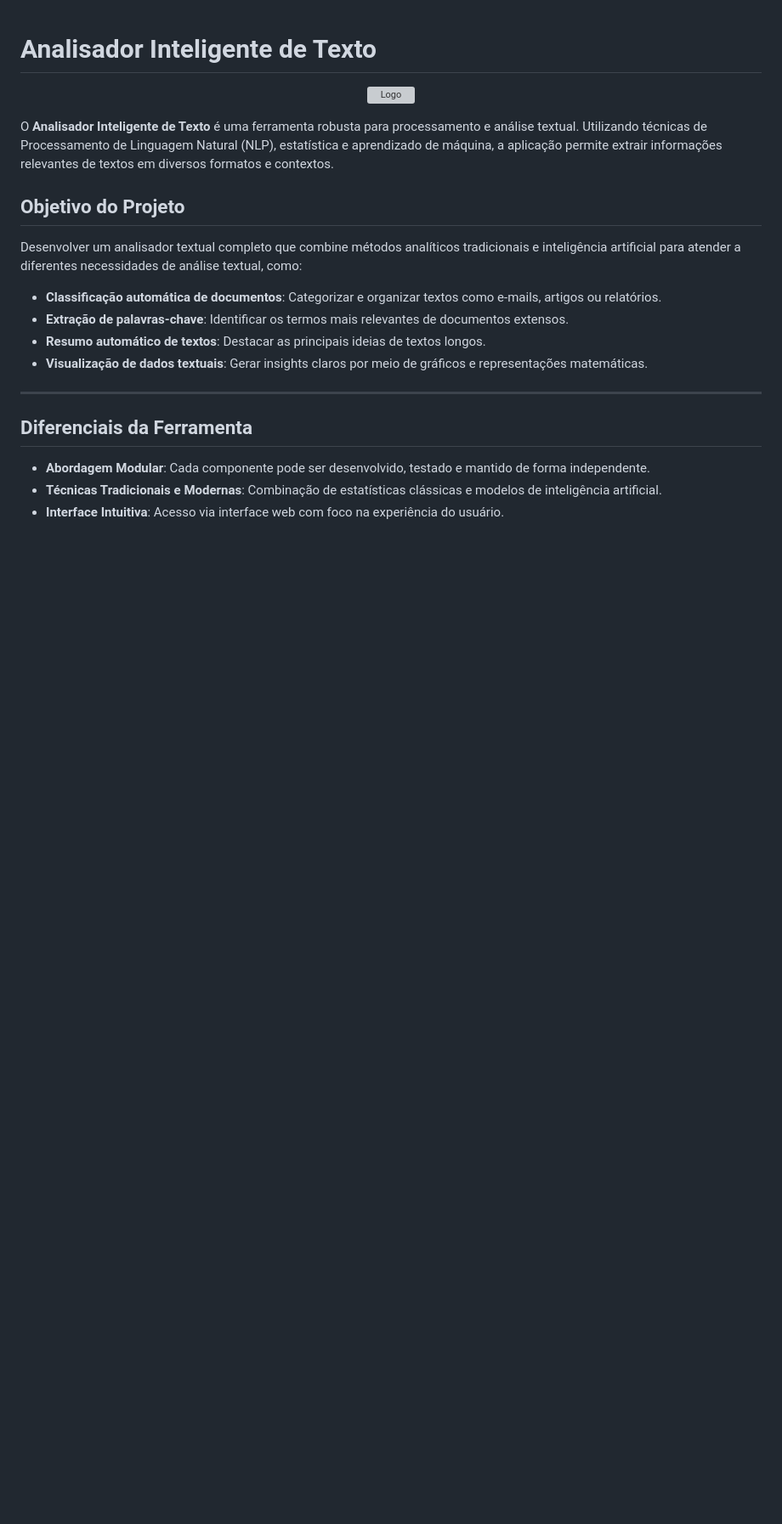
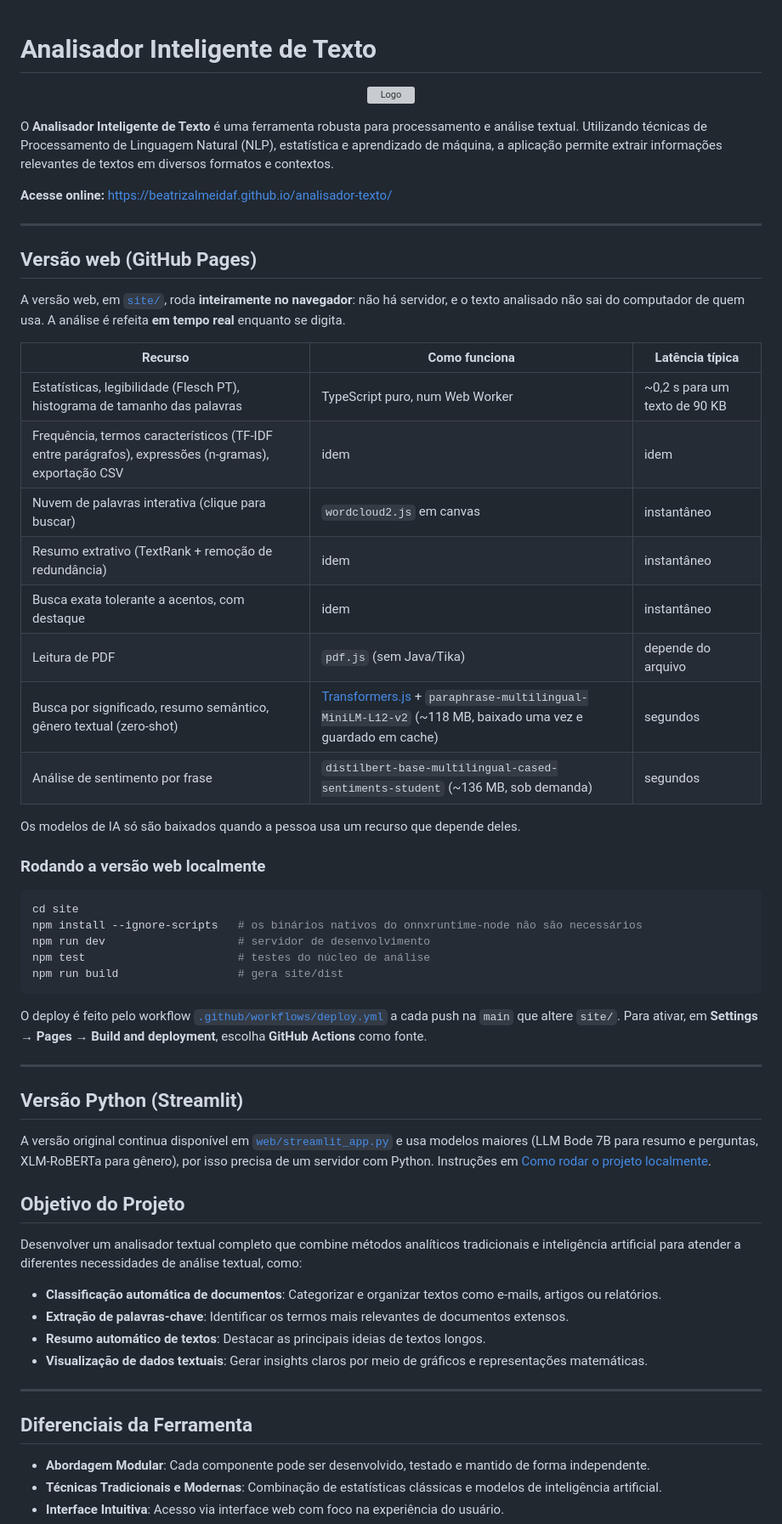
Before and after one commit to beatrizalmeidaf/analisador-texto, a Markdown page: README.md, the part around the change. Shown at 85% size. Drawn GitHub-style; blank space fills up the shorter version; grey boxes are pictures that could not be loaded.

Commit message:
docs: melhorar a documentação do projeto

````diff
--- a/README.md
+++ b/README.md
@@ -5,6 +5,45 @@
 </p>
 
 O **Analisador Inteligente de Texto** é uma ferramenta robusta para processamento e análise textual. Utilizando técnicas de Processamento de Linguagem Natural (NLP), estatística e aprendizado de máquina, a aplicação permite extrair informações relevantes de textos em diversos formatos e contextos.
+
+**Acesse online:** https://beatrizalmeidaf.github.io/analisador-texto/
+
+---
+
+## **Versão web (GitHub Pages)**
+
+A versão web, em [`site/`](site/), roda **inteiramente no navegador**: não há servidor, e o texto analisado não sai do computador de quem usa. A análise é refeita **em tempo real** enquanto se digita.
+
+| Recurso | Como funciona | Latência típica |
+|---|---|---|
+| Estatísticas, legibilidade (Flesch PT), histograma de tamanho das palavras | TypeScript puro, num Web Worker | ~0,2 s para um texto de 90 KB |
+| Frequência, termos característicos (TF‑IDF entre parágrafos), expressões (n‑gramas), exportação CSV | idem | idem |
+| Nuvem de palavras interativa (clique para buscar) | `wordcloud2.js` em canvas | instantâneo |
+| Resumo extrativo (TextRank + remoção de redundância) | idem | instantâneo |
+| Busca exata tolerante a acentos, com destaque | idem | instantâneo |
+| Leitura de PDF | `pdf.js` (sem Java/Tika) | depende do arquivo |
+| Busca por significado, resumo semântico, gênero textual (zero‑shot) | [Transformers.js](https://huggingface.co/docs/transformers.js) + `paraphrase-multilingual-MiniLM-L12-v2` (~118 MB, baixado uma vez e guardado em cache) | segundos |
+| Análise de sentimento por frase | `distilbert-base-multilingual-cased-sentiments-student` (~136 MB, sob demanda) | segundos |
+
+Os modelos de IA só são baixados quando a pessoa usa um recurso que depende deles.
+
+### Rodando a versão web localmente
+
+```bash
+cd site
+npm install --ignore-scripts   # os binários nativos do onnxruntime-node não são necessários
+npm run dev                    # servidor de desenvolvimento
+npm test                       # testes do núcleo de análise
+npm run build                  # gera site/dist
+```
+
+O deploy é feito pelo workflow [`.github/workflows/deploy.yml`](.github/workflows/deploy.yml) a cada push na `main` que altere `site/`. Para ativar, em **Settings → Pages → Build and deployment**, escolha **GitHub Actions** como fonte.
+
+---
+
+## **Versão Python (Streamlit)**
+
+A versão original continua disponível em [`web/streamlit_app.py`](web/streamlit_app.py) e usa modelos maiores (LLM Bode 7B para resumo e perguntas, XLM‑RoBERTa para gênero), por isso precisa de um servidor com Python. Instruções em [Como rodar o projeto localmente](#como-rodar-o-projeto-localmente).
 
 
 ## **Objetivo do Projeto**
````
